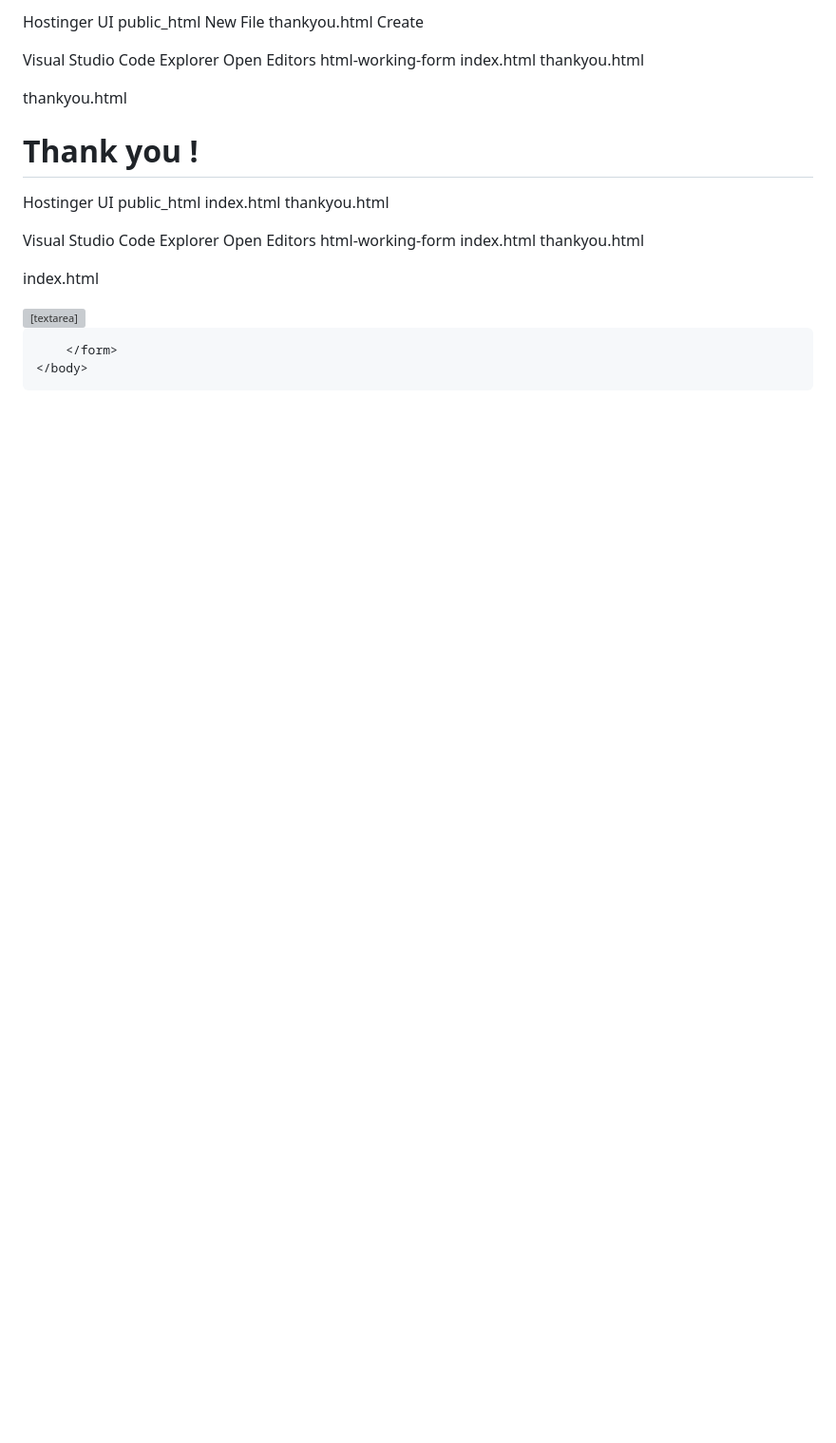
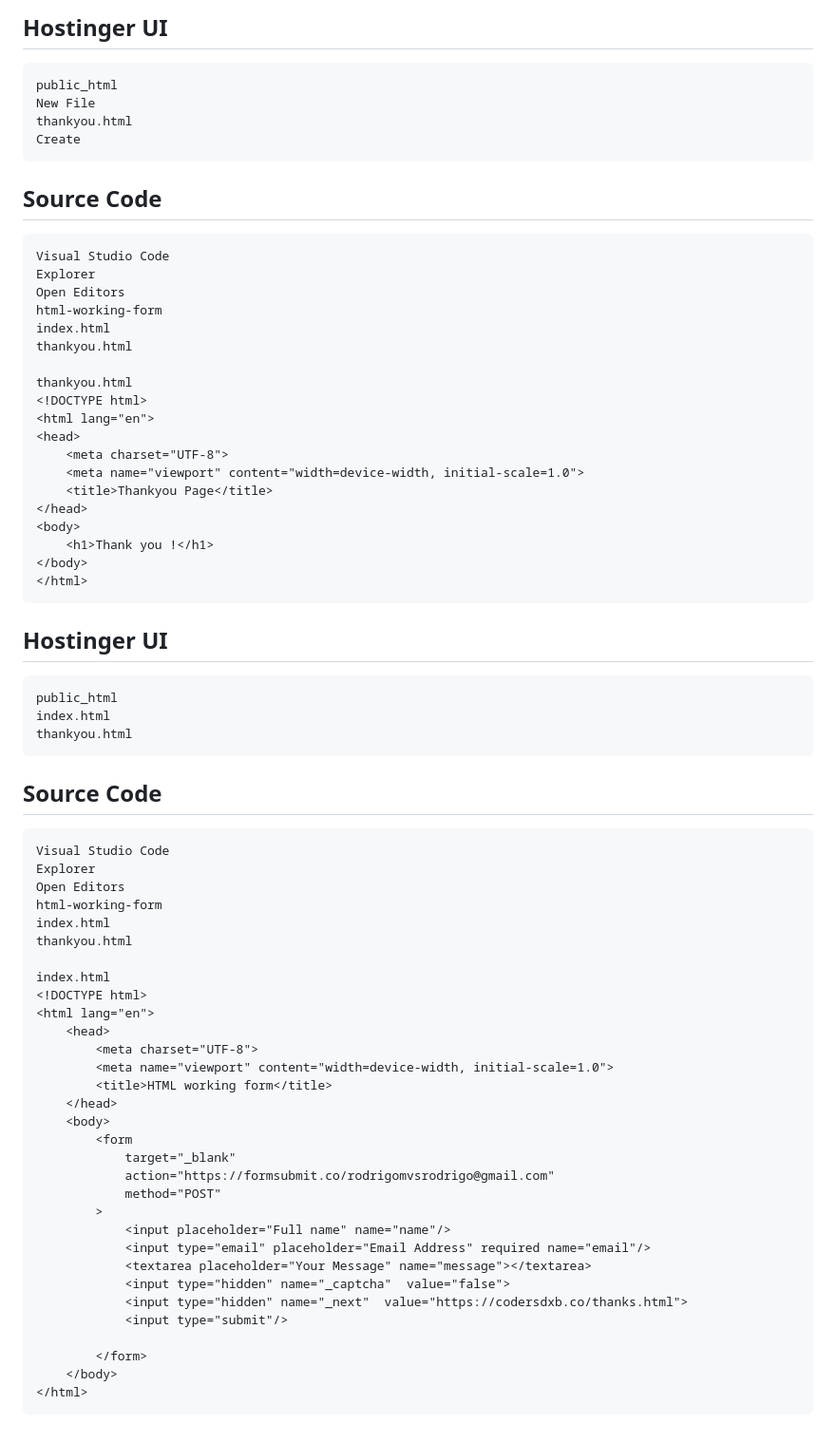
Before and after one commit to RodrigoMvs123/Send-emails-from-a-HTML-Contact-Form-ONLY-HTML-2023-version, a Markdown page: README.md, the part around one of its changes. Shown at 95% size. Rendered like a GitHub page; blank space fills up the shorter version; grey boxes are pictures that could not be loaded.

````diff
--- a/README.md
+++ b/README.md
@@ -78,10 +93,14 @@ localhost:...
 
-Hostinger UI
+## Hostinger UI
+```
 public_html
 New File
 thankyou.html
 Create
+```
 
+## Source Code
+```html
 Visual Studio Code
 Explorer
 Open Editors
@@ -101,12 +120,17 @@ thankyou.html
     <h1>Thank you !</h1>
 </body>
 </html>
+```
 
-Hostinger UI
+## Hostinger UI
+```
 public_html
 index.html
 thankyou.html
+```
 
+## Source Code
+```html
 Visual Studio Code
 Explorer
 Open Editors
@@ -138,3 +162,4 @@ index.html
         </form>
     </body>
 </html>
+```
````
Also changed, not shown: other parts of README.md (+17 -2 lines).
